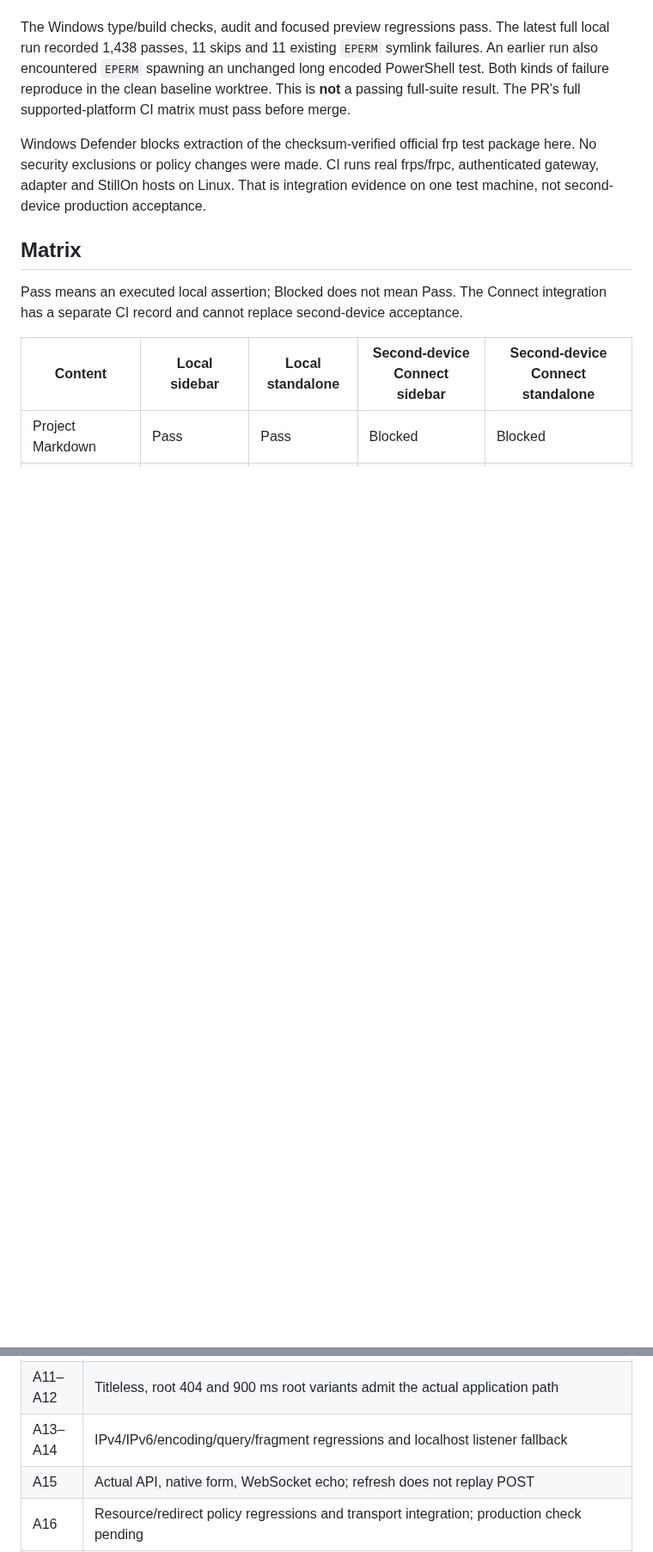
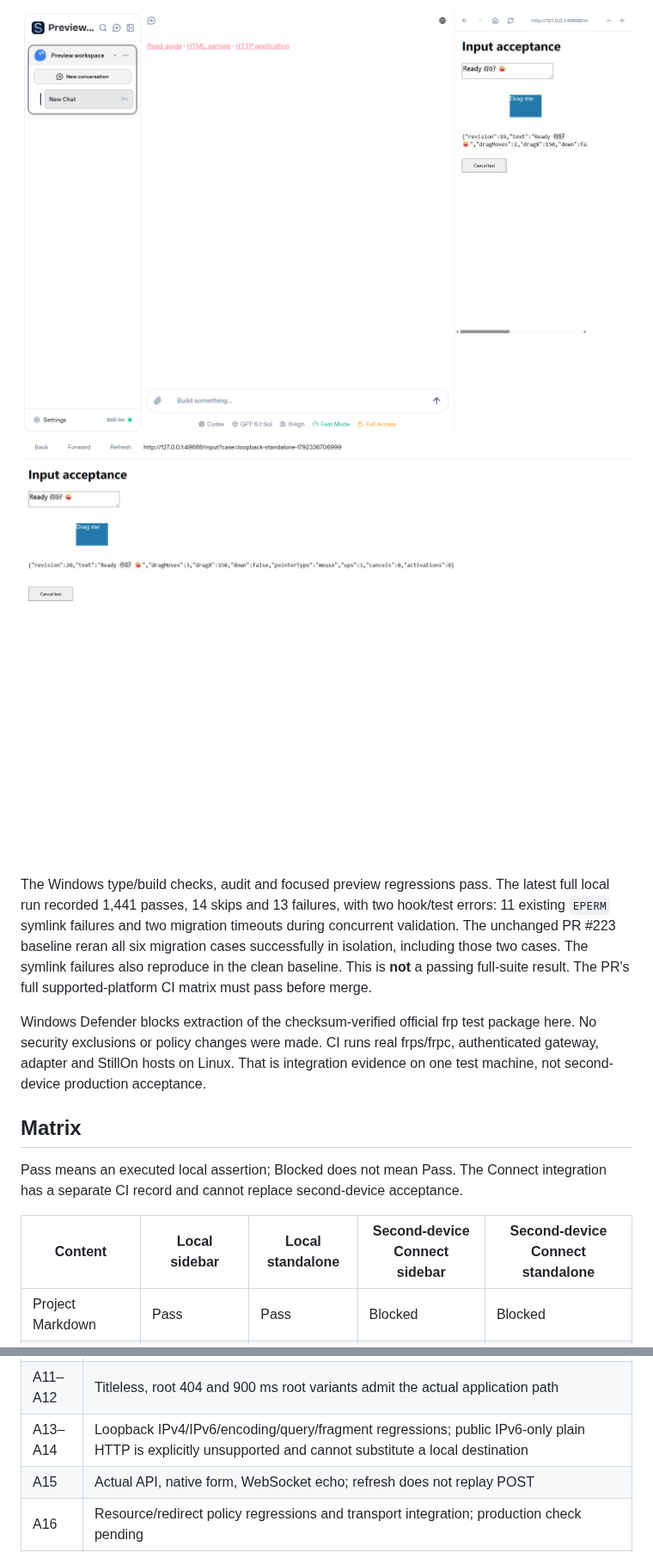
Before and after one commit to bzbj/stillon, a Markdown page: docs/validation/workspace-previews.md, 2 parts joined by grey strips. Shown at 86% size. Rendered like a GitHub page; pictures changed too: docs/images/workspace-preview-input-sidebar.png (added), docs/images/workspace-preview-input-standalone.png (added); blank space fills up the shorter version.

```diff
--- a/docs/validation/workspace-previews.md
+++ b/docs/validation/workspace-previews.md
@@ -40,9 +90,13 @@ JSON includes generated test credentials and must remain private.
+![Chinese text and a 150 px scaled mouse drag in the sidebar](../images/workspace-preview-input-sidebar.png)
+![The same input application in an independent page](../images/workspace-preview-input-standalone.png)
+
 The Windows type/build checks, audit and focused preview regressions pass.
-The latest full local run recorded 1,438 passes, 11 skips and 11 existing `EPERM`
-symlink failures. An earlier run also encountered `EPERM` spawning an unchanged
-long encoded PowerShell test. Both kinds of failure reproduce in the clean
-baseline worktree. This is **not** a passing full-suite result. The PR's full
-supported-platform CI matrix must pass before merge.
+The latest full local run recorded 1,441 passes, 14 skips and 13 failures, with
+two hook/test errors: 11 existing `EPERM` symlink failures and two migration
+timeouts during concurrent validation. The unchanged PR #223 baseline reran all
+six migration cases successfully in isolation, including those two cases. The
+symlink failures also reproduce in the clean baseline. This is **not** a passing
+full-suite result. The PR's full supported-platform CI matrix must pass before merge.
 
 Windows Defender blocks extraction of the checksum-verified official frp test
 package here. No security exclusions or policy changes were made. CI runs real
@@ -88,7 +142,7 @@ second-device portions remain blocked pending authorized test access.
 | A09 | Blocked: external HTML through the deployed production Connect version |
 | A10 | Bounded file-app storage/fetch and real HTTP backend writes; no implicit backend execution |
 | A11–A12 | Titleless, root 404 and 900 ms root variants admit the actual application path |
-| A13–A14 | IPv4/IPv6/encoding/query/fragment regressions and localhost listener fallback |
+| A13–A14 | Loopback IPv4/IPv6/encoding/query/fragment regressions; public IPv6-only plain HTTP is explicitly unsupported and cannot substitute a local destination |
 | A15 | Actual API, native form, WebSocket echo; refresh does not replay POST |
 | A16 | Resource/redirect policy regressions and transport integration; production check pending |
 | A17 | Gap: arbitrary absolute localhost URLs and multi-port backends are not automatically remapped |
```
Also changed, not shown: other parts of docs/validation/workspace-previews.md (+50 -0 lines), docs/preview-browser-decision.md (+17 -0 lines), 16 other files.
